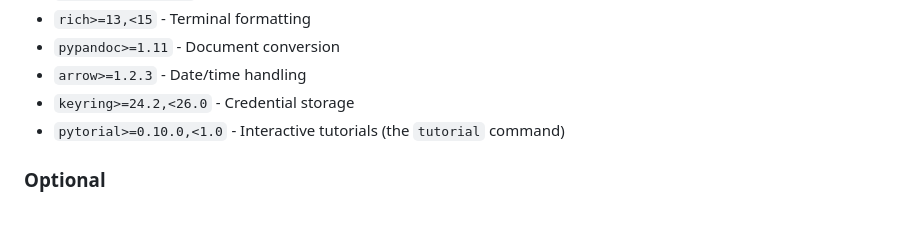
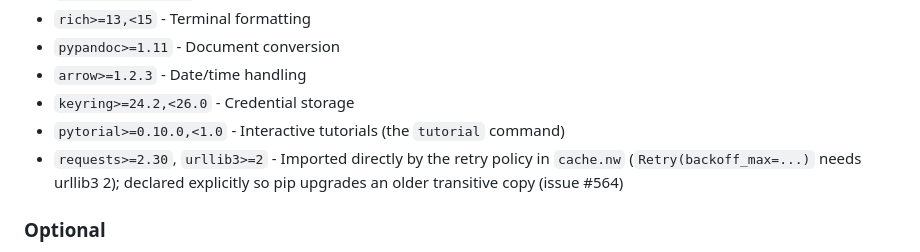
Before and after one commit to dbosk/canvaslms, a Markdown page: CLAUDE.md, the part around the change. Drawn GitHub-style; blank space fills up the shorter version.

Commit message:
Document urllib3 and requests floors in CLAUDE.md
Co-Authored-By: Claude Opus 5.5 <noreply@anthropic.com>
Claude-Session: https://claude.ai/code/session_01BXkxwVL44heLXTenXJRSLQ

```diff
--- a/CLAUDE.md
+++ b/CLAUDE.md
@@ -942,6 +942,9 @@ When in doubt, bump. Do not write lazy migration shims for old cache layouts.
 - `arrow>=1.2.3` - Date/time handling
 - `keyring>=24.2,<26.0` - Credential storage
 - `pytorial>=0.10.0,<1.0` - Interactive tutorials (the `tutorial` command)
+- `requests>=2.30`, `urllib3>=2` - Imported directly by the retry policy in
+  `cache.nw` (`Retry(backoff_max=...)` needs urllib3 2); declared explicitly
+  so pip upgrades an older transitive copy (issue #564)
 
 ### Optional
 - `canvaslms[llm]` - AI summaries for quiz analysis (Python 3.10+)
```
